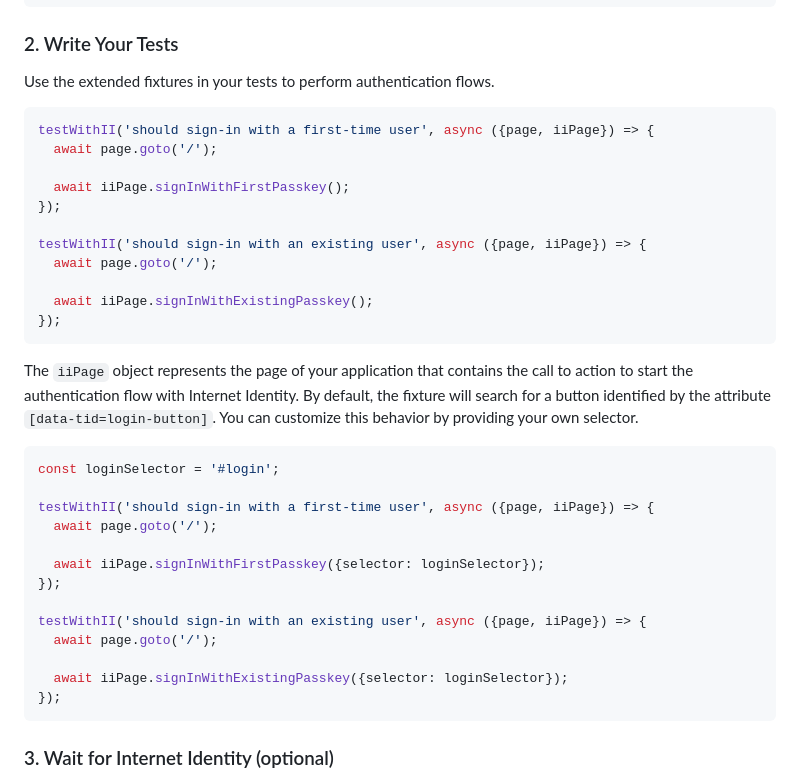
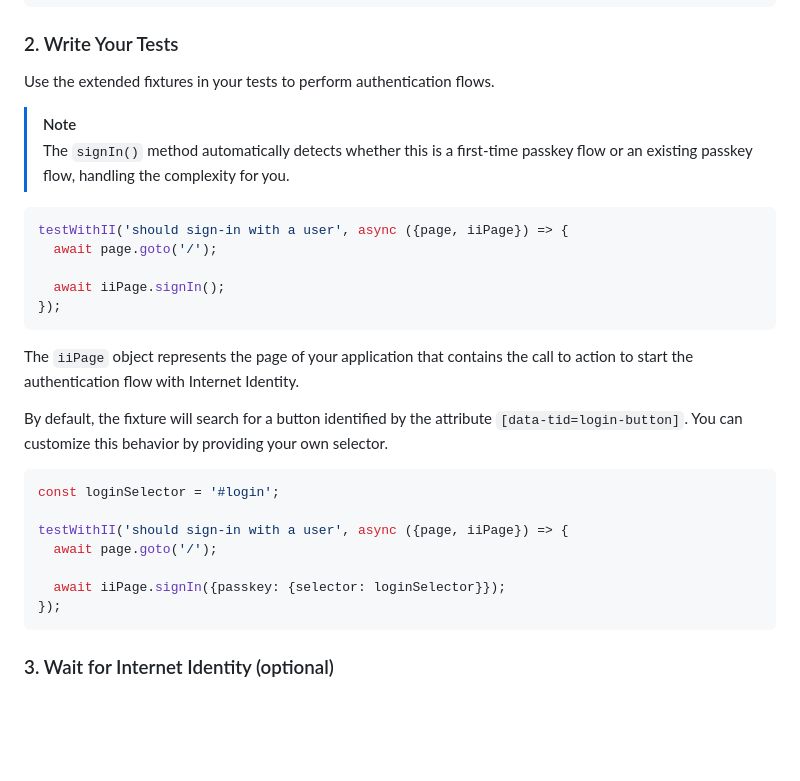
Before and after one commit to dfinity/internet-identity-playwright, a Markdown page: README.md, the part around the change. Rendered like a GitHub page; blank space fills up the shorter version.

Commit message:
docs: review README

````diff
--- a/README.md
+++ b/README.md
@@ -42,35 +42,28 @@ import {testWithII} from '@dfinity/internet-identity-playwright';
 
 Use the extended fixtures in your tests to perform authentication flows.
 
+> [!NOTE]
+> The `signIn()` method automatically detects whether this is a first-time passkey flow or an existing passkey flow, handling the complexity for you.
+
 ```javascript
-testWithII('should sign-in with a first-time user', async ({page, iiPage}) => {
+testWithII('should sign-in with a user', async ({page, iiPage}) => {
   await page.goto('/');
 
-  await iiPage.signInWithFirstPasskey();
-});
-
-testWithII('should sign-in with an existing user', async ({page, iiPage}) => {
-  await page.goto('/');
-
-  await iiPage.signInWithExistingPasskey();
+  await iiPage.signIn();
 });
 ```
 
-The `iiPage` object represents the page of your application that contains the call to action to start the authentication flow with Internet Identity. By default, the fixture will search for a button identified by the attribute `[data-tid=login-button]`. You can customize this behavior by providing your own selector.
+The `iiPage` object represents the page of your application that contains the call to action to start the authentication flow with Internet Identity.
+
+By default, the fixture will search for a button identified by the attribute `[data-tid=login-button]`. You can customize this behavior by providing your own selector.
 
 ```javascript
 const loginSelector = '#login';
 
-testWithII('should sign-in with a first-time user', async ({page, iiPage}) => {
+testWithII('should sign-in with a user', async ({page, iiPage}) => {
   await page.goto('/');
 
-  await iiPage.signInWithFirstPasskey({selector: loginSelector});
-});
-
-testWithII('should sign-in with an existing user', async ({page, iiPage}) => {
-  await page.goto('/');
-
-  await iiPage.signInWithExistingPasskey({selector: loginSelector});
+  await iiPage.signIn({passkey: {selector: loginSelector}});
 });
 ```
 
````
